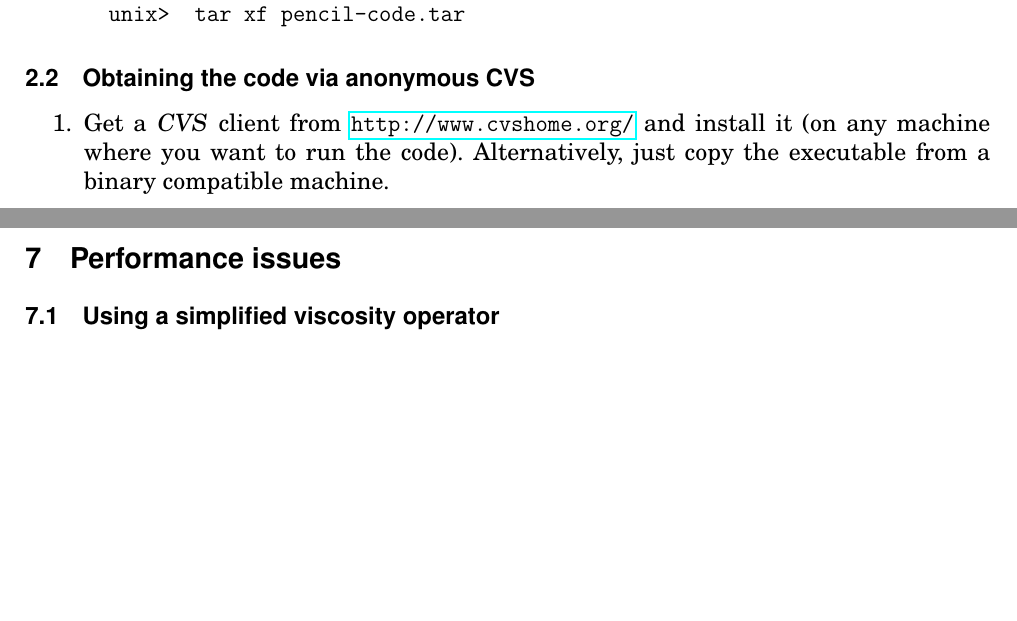
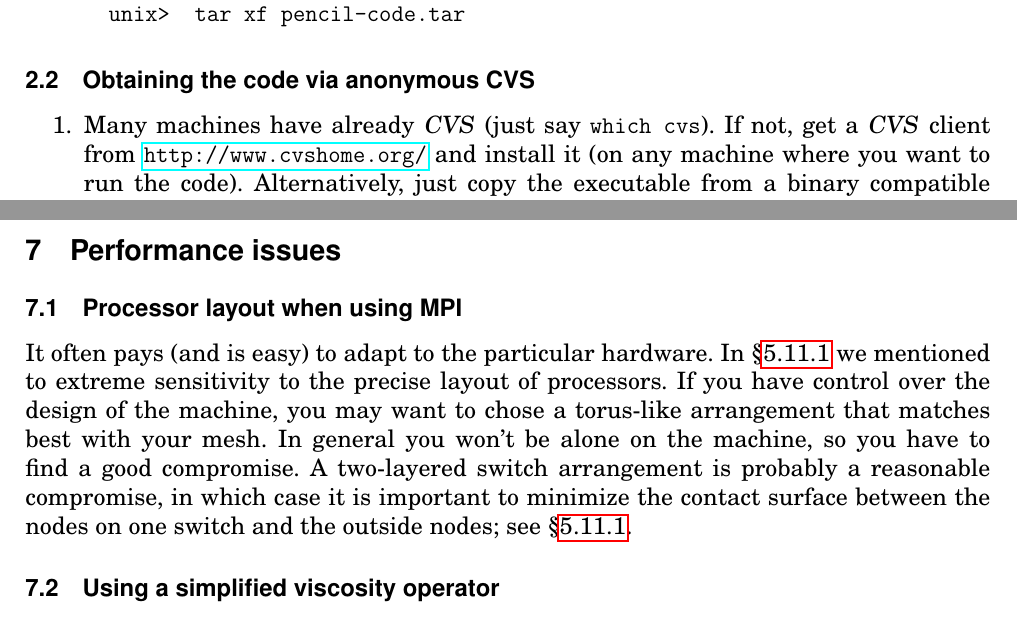
Before and after one commit to pencil-code/pencil-code, a LaTeX document (doc/manual.tex): two parts of pages 10 and 44 of 64, joined at a grey line, cut so that both start at the same text, the shorter picture padded with empty space. Compiled offline with pdfLaTeX; the source files are stored in an older character set and shown here as Unicode.

Commit message:
made cross-reference to the layout issue under section 7, which is supposed to address performance issures.

```diff
--- a/doc/manual.tex
+++ b/doc/manual.tex
@@ -291,7 +291,7 @@
 \title{{\sffamily\bfseries Installing and Using the High-Order Pencil MPI code}}
 %\subtitle{A very preliminary manual}
 \author{Wolfgang Dobler \& Axel Brandenburg}
-\date{\today,~ $ $Revision: 1.95 $ $}
+\date{\today,~ $ $Revision: 1.96 $ $}
 
 % ====================================================================== %
 
@@ -560,7 +560,8 @@ you can access it via anonymous CVS access.
 
 \begin{enumerate}
 
-\item Get a \name{CVS} client from \url{http://www.cvshome.org/} and
+\item Many machines have already \name{CVS} (just say \cmd{which cvs}).
+  If not, get a \name{CVS} client from \url{http://www.cvshome.org/} and
   install it (on any machine where you want to run the code).
   Alternatively, just copy the executable from a binary compatible
   machine.
@@ -2573,6 +2575,19 @@ times.
 %\section{Tuning the code for optimal performance}
 %AB: what is described below is really a fake; not tuning.
 \section{Performance issues}
+
+\subsection{Processor layout when using MPI}
+
+It often pays (and is easy) to adapt to the particular hardware.
+In \S\ref{Bandwidth} we mentioned to extreme sensitivity to
+the precise layout of processors. If you have control over
+the design of the machine, you may want to chose a torus-like
+arrangement that matches best with your mesh. In general you
+won't be alone on the machine, so you have to find a good
+compromise. A two-layered switch arrangement is probably a
+reasonable compromise, in which case it is important to minimize
+the contact surface between the nodes on one switch and the
+outside nodes; see \S\ref{Bandwidth}.
 
 \subsection{Using a simplified viscosity operator}
 
```
Also changed, not shown: doc/manual.tex (13 more changed lines).
